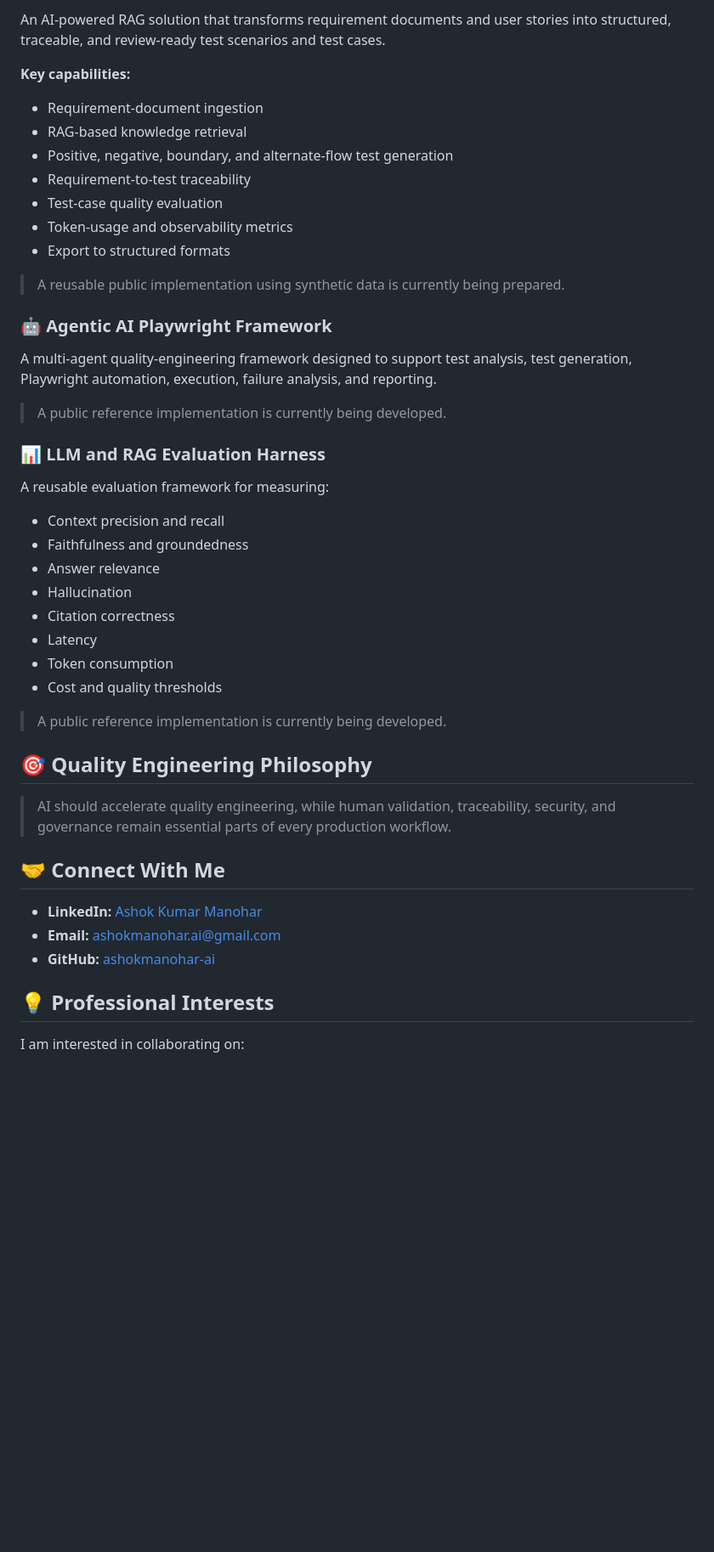
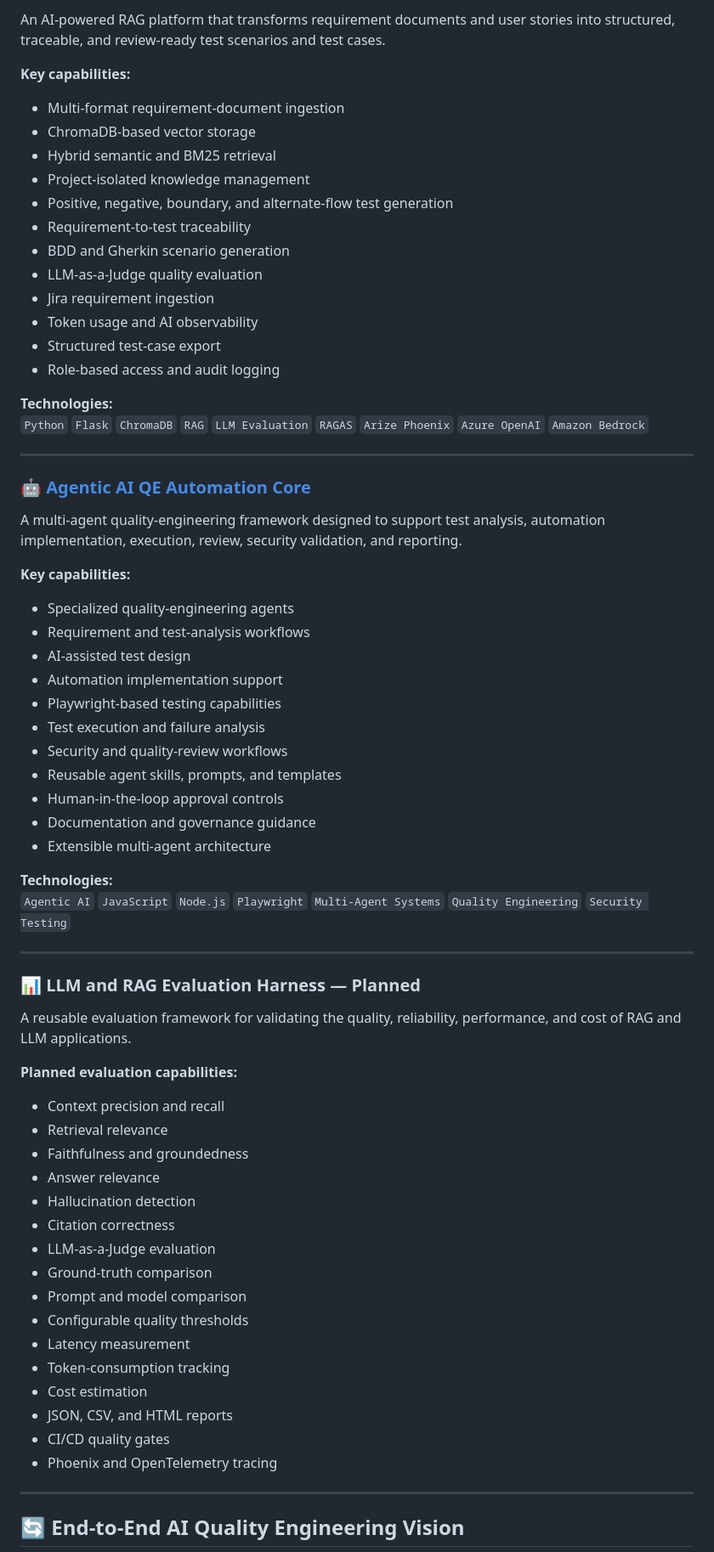
Before and after one commit to ashokmanohar-ai/ashokmanohar-ai, a Markdown page: README.md, the part around one of its changes. Shown at 85% size. Drawn GitHub-style; blank space fills up the shorter version.

```diff
--- a/README.md
+++ b/README.md
@@ -58,50 +69,73 @@ My current focus is on building intelligent quality-engineering solutions using
 
-An AI-powered RAG solution that transforms requirement documents and user stories into structured, traceable, and review-ready test scenarios and test cases.
+An AI-powered RAG platform that transforms requirement documents and user stories into structured, traceable, and review-ready test scenarios and test cases.
 
 **Key capabilities:**
 
-* Requirement-document ingestion
-* RAG-based knowledge retrieval
-* Positive, negative, boundary, and alternate-flow test generation
-* Requirement-to-test traceability
-* Test-case quality evaluation
-* Token-usage and observability metrics
-* Export to structured formats
+- Multi-format requirement-document ingestion
+- ChromaDB-based vector storage
+- Hybrid semantic and BM25 retrieval
+- Project-isolated knowledge management
+- Positive, negative, boundary, and alternate-flow test generation
+- Requirement-to-test traceability
+- BDD and Gherkin scenario generation
+- LLM-as-a-Judge quality evaluation
+- Jira requirement ingestion
+- Token usage and AI observability
+- Structured test-case export
+- Role-based access and audit logging
 
-> A reusable public implementation using synthetic data is currently being prepared.
+**Technologies:**
+`Python` `Flask` `ChromaDB` `RAG` `LLM Evaluation` `RAGAS` `Arize Phoenix` `Azure OpenAI` `Amazon Bedrock`
 
-### 🤖 Agentic AI Playwright Framework
+---
 
-A multi-agent quality-engineering framework designed to support test analysis, test generation, Playwright automation, execution, failure analysis, and reporting.
+### 🤖 [Agentic AI QE Automation Core](https://github.com/ashokmanohar-ai/agentic-ai-qe-automation-core)
 
-> A public reference implementation is currently being developed.
+A multi-agent quality-engineering framework designed to support test analysis, automation implementation, execution, review, security validation, and reporting.
 
-### 📊 LLM and RAG Evaluation Harness
+**Key capabilities:**
 
-A reusable evaluation framework for measuring:
+- Specialized quality-engineering agents
+- Requirement and test-analysis workflows
+- AI-assisted test design
+- Automation implementation support
+- Playwright-based testing capabilities
+- Test execution and failure analysis
+- Security and quality-review workflows
+- Reusable agent skills, prompts, and templates
+- Human-in-the-loop approval controls
+- Documentation and governance guidance
+- Extensible multi-agent architecture
 
-* Context precision and recall
-* Faithfulness and groundedness
-* Answer relevance
-* Hallucination
-* Citation correctness
-* Latency
-* Token consumption
-* Cost and quality thresholds
+**Technologies:**
+`Agentic AI` `JavaScript` `Node.js` `Playwright` `Multi-Agent Systems` `Quality Engineering` `Security Testing`
 
-> A public reference implementation is currently being developed.
+---
 
-## 🎯 Quality Engineering Philosophy
+### 📊 LLM and RAG Evaluation Harness — Planned
 
-> AI should accelerate quality engineering, while human validation, traceability, security, and governance remain essential parts of every production workflow.
+A reusable evaluation framework for validating the quality, reliability, performance, and cost of RAG and LLM applications.
 
-## 🤝 Connect With Me
+**Planned evaluation capabilities:**
 
-* **LinkedIn:** [Ashok Kumar Manohar](https://www.linkedin.com/in/ashok-kumar-manohar)
-* **Email:** [ashokmanohar.ai@gmail.com](mailto:ashokmanohar.ai@gmail.com)
-* **GitHub:** [ashokmanohar-ai](https://github.com/ashokmanohar-ai)
+- Context precision and recall
+- Retrieval relevance
+- Faithfulness and groundedness
+- Answer relevance
+- Hallucination detection
+- Citation correctness
+- LLM-as-a-Judge evaluation
+- Ground-truth comparison
+- Prompt and model comparison
+- Configurable quality thresholds
+- Latency measurement
+- Token-consumption tracking
+- Cost estimation
+- JSON, CSV, and HTML reports
+- CI/CD quality gates
+- Phoenix and OpenTelemetry tracing
 
-## 💡 Professional Interests
+---
 
-I am interested in collaborating on:
+## 🔄 End-to-End AI Quality Engineering Vision
 
```
Also changed, not shown: other parts of README.md (+48 -30 lines).
